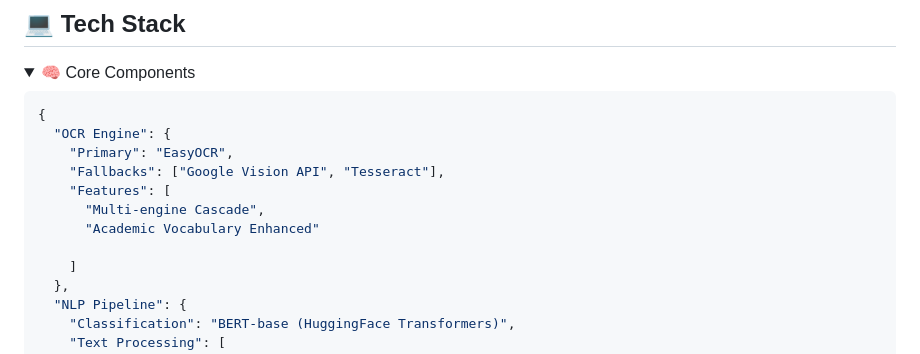
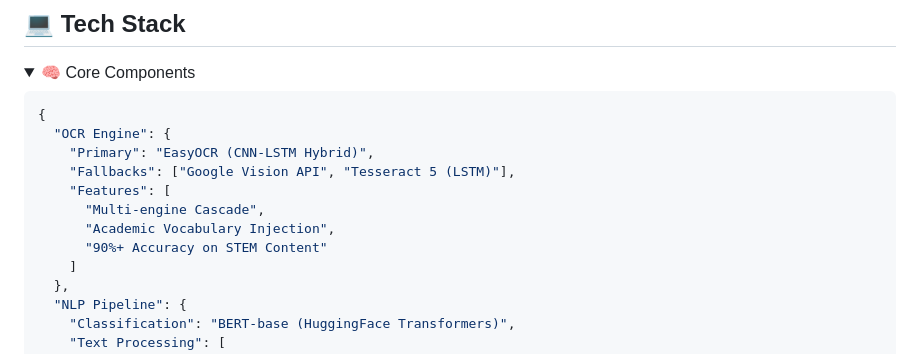
Before and after one commit to FlutterForce/GreenBooks, a Markdown page: README.md, the part around the change. Rendered like a GitHub page; folded sections open.

````diff
--- a/README.md
+++ b/README.md
@@ -41,12 +41,12 @@
 ```json
 {
   "OCR Engine": {
-    "Primary": "EasyOCR",
-    "Fallbacks": ["Google Vision API", "Tesseract"],
+    "Primary": "EasyOCR (CNN-LSTM Hybrid)",
+    "Fallbacks": ["Google Vision API", "Tesseract 5 (LSTM)"],
     "Features": [
       "Multi-engine Cascade",
-      "Academic Vocabulary Enhanced"
-
+      "Academic Vocabulary Injection",
+      "90%+ Accuracy on STEM Content"
     ]
   },
   "NLP Pipeline": {
````
